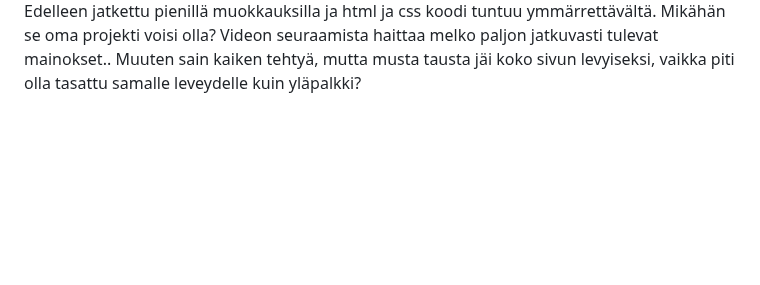
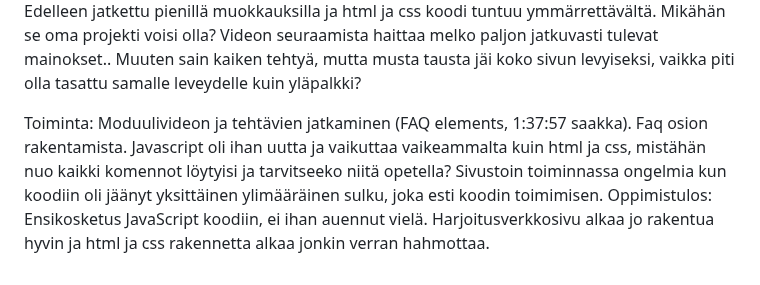
Before and after one commit to SatuPi/Kurssimoduulit, a Markdown page: oppimispäiväkirja.md, the part around the change. GitHub-like rendering; blank space fills up the shorter version.

Commit message:
Update oppimispäiväkirja.md
FAQ elements moduulin tekoa

```diff
--- a/oppimispäiväkirja.md
+++ b/oppimispäiväkirja.md
@@ -36,3 +36,6 @@ Oppimistulos: Tässä kohdassa muokattiin yläpalkkia. Pienillä muutoksilla saa
 Päivämäärä: 28.5.2025
 Toiminta: Moduulivideon ja tehtävien jatkaminen (Buttons & Utility Classes ja CSS Grid & Cards, 46:00-1:12:20)
 Oppimistulos: Pitää selvittää onko jotain pikanäppäimiä tms, esimerkiksi kommenttimerkkien tekoon, jotta tekeminen olisi nopeampaa. Edelleen jatkettu pienillä muokkauksilla ja html ja css koodi tuntuu ymmärrettävältä. Mikähän se oma projekti voisi olla? Videon seuraamista haittaa melko paljon jatkuvasti tulevat mainokset.. Muuten sain kaiken tehtyä, mutta musta tausta jäi koko sivun levyiseksi, vaikka piti olla tasattu samalle leveydelle kuin yläpalkki?
+
+Toiminta: Moduulivideon ja tehtävien jatkaminen (FAQ elements, 1:37:57 saakka). Faq osion rakentamista. Javascript oli ihan uutta ja vaikuttaa vaikeammalta kuin html ja css, mistähän nuo kaikki komennot löytyisi ja tarvitseeko niitä opetella? Sivustoin toiminnassa ongelmia kun koodiin oli jäänyt yksittäinen ylimääräinen sulku, joka esti koodin toimimisen.
+Oppimistulos: Ensikosketus JavaScript koodiin, ei ihan auennut vielä. Harjoitusverkkosivu alkaa jo rakentua hyvin ja html ja css rakennetta alkaa jonkin verran hahmottaa.
```
